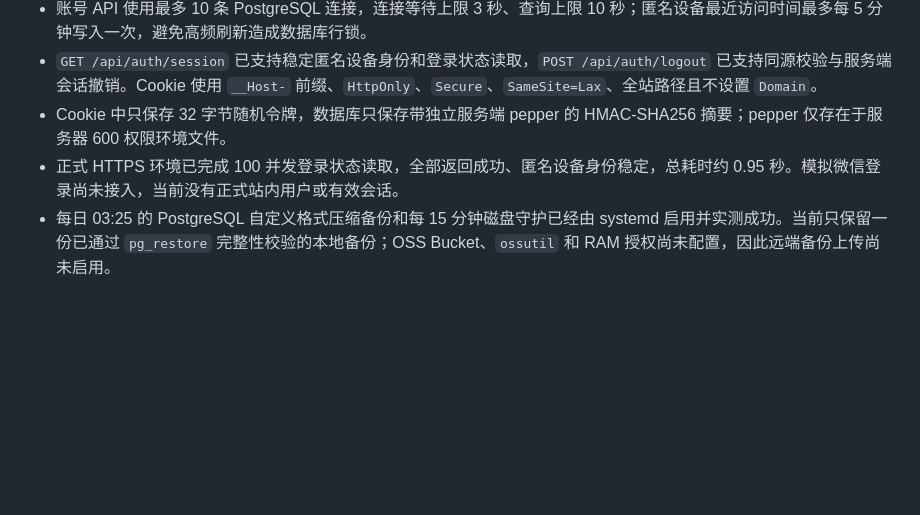
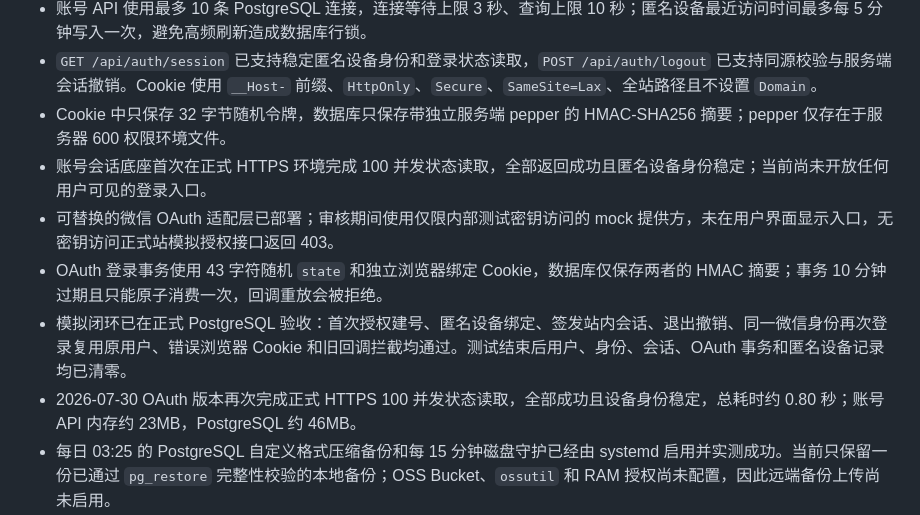
Before and after one commit to zzzhs66678/shadow-of-DUFE, a Markdown page: docs/CURRENT_STATE.md, the part around the change. Drawn GitHub-style; blank space fills up the shorter version.

Commit message:
docs: record mock OAuth validation

```diff
--- a/docs/CURRENT_STATE.md
+++ b/docs/CURRENT_STATE.md
@@ -21,7 +21,11 @@
 - 账号 API 使用最多 10 条 PostgreSQL 连接，连接等待上限 3 秒、查询上限 10 秒；匿名设备最近访问时间最多每 5 分钟写入一次，避免高频刷新造成数据库行锁。
 - `GET /api/auth/session` 已支持稳定匿名设备身份和登录状态读取，`POST /api/auth/logout` 已支持同源校验与服务端会话撤销。Cookie 使用 `__Host-` 前缀、`HttpOnly`、`Secure`、`SameSite=Lax`、全站路径且不设置 `Domain`。
 - Cookie 中只保存 32 字节随机令牌，数据库只保存带独立服务端 pepper 的 HMAC-SHA256 摘要；pepper 仅存在于服务器 600 权限环境文件。
-- 正式 HTTPS 环境已完成 100 并发登录状态读取，全部返回成功、匿名设备身份稳定，总耗时约 0.95 秒。模拟微信登录尚未接入，当前没有正式站内用户或有效会话。
+- 账号会话底座首次在正式 HTTPS 环境完成 100 并发状态读取，全部返回成功且匿名设备身份稳定；当前尚未开放任何用户可见的登录入口。
+- 可替换的微信 OAuth 适配层已部署；审核期间使用仅限内部测试密钥访问的 mock 提供方，未在用户界面显示入口，无密钥访问正式站模拟授权接口返回 403。
+- OAuth 登录事务使用 43 字符随机 `state` 和独立浏览器绑定 Cookie，数据库仅保存两者的 HMAC 摘要；事务 10 分钟过期且只能原子消费一次，回调重放会被拒绝。
+- 模拟闭环已在正式 PostgreSQL 验收：首次授权建号、匿名设备绑定、签发站内会话、退出撤销、同一微信身份再次登录复用原用户、错误浏览器 Cookie 和旧回调拦截均通过。测试结束后用户、身份、会话、OAuth 事务和匿名设备记录均已清零。
+- 2026-07-30 OAuth 版本再次完成正式 HTTPS 100 并发状态读取，全部成功且设备身份稳定，总耗时约 0.80 秒；账号 API 内存约 23MB，PostgreSQL 约 46MB。
 - 每日 03:25 的 PostgreSQL 自定义格式压缩备份和每 15 分钟磁盘守护已经由 systemd 启用并实测成功。当前只保留一份已通过 `pg_restore` 完整性校验的本地备份；OSS Bucket、`ossutil` 和 RAM 授权尚未配置，因此远端备份上传尚未启用。
 - Docker 日志已设置单文件大小和文件数量上限；磁盘守护在 70% 记录预警、75% 清理限定范围内的构建缓存/旧镜像、85% 写入 `disk-critical` 标记，绝不自动删除 PostgreSQL 数据。
 - AI 是未来可选增强功能，不得阻塞无 AI 用户的课程、课表、空教室和资料功能。
```
